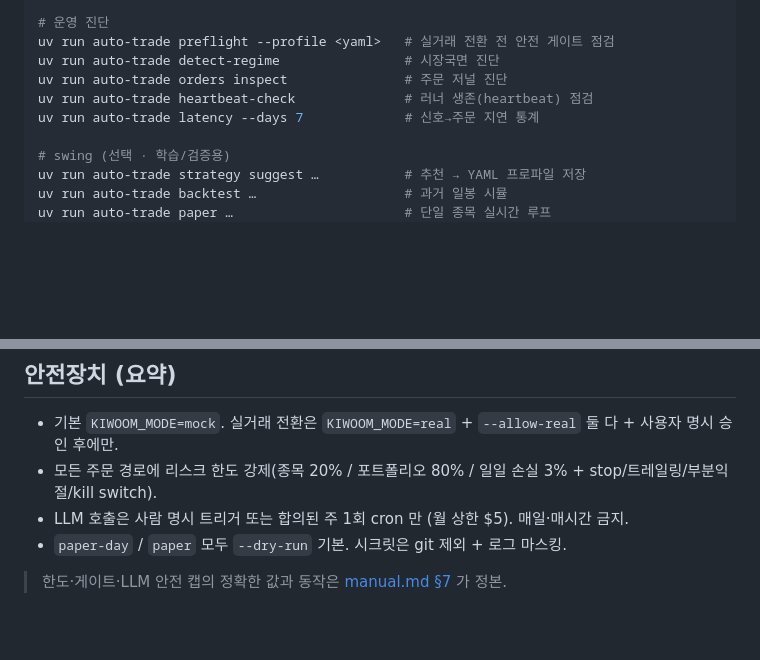
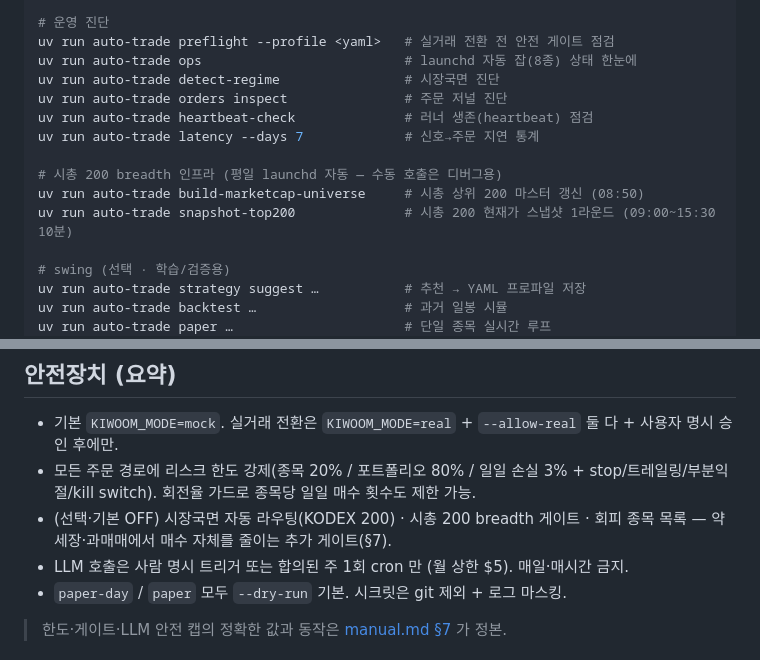
Before and after one commit to Mizeloble/auto-stock-trading, a Markdown page: README.md, 2 parts joined by grey strips. Rendered like a GitHub page; blank space fills up the shorter version.

```diff
--- a/README.md
+++ b/README.md
@@ -34,10 +34,15 @@ uv run auto-trade dashboard                    # 결과 분석 웹 대시보드
 
 # 운영 진단
 uv run auto-trade preflight --profile <yaml>   # 실거래 전환 전 안전 게이트 점검
+uv run auto-trade ops                          # launchd 자동 잡(8종) 상태 한눈에
 uv run auto-trade detect-regime                # 시장국면 진단
 uv run auto-trade orders inspect               # 주문 저널 진단
 uv run auto-trade heartbeat-check              # 러너 생존(heartbeat) 점검
 uv run auto-trade latency --days 7             # 신호→주문 지연 통계
+
+# 시총 200 breadth 인프라 (평일 launchd 자동 — 수동 호출은 디버그용)
+uv run auto-trade build-marketcap-universe     # 시총 상위 200 마스터 갱신 (08:50)
+uv run auto-trade snapshot-top200              # 시총 200 현재가 스냅샷 1라운드 (09:00~15:30 10분)
 
 # swing (선택 · 학습/검증용)
 uv run auto-trade strategy suggest …           # 추천 → YAML 프로파일 저장
@@ -67,7 +72,8 @@ uv run auto-trade strategy advise …            # (LLM) 프로파일 조정
 ## 안전장치 (요약)
 
 - 기본 `KIWOOM_MODE=mock`. 실거래 전환은 `KIWOOM_MODE=real` + `--allow-real` 둘 다 + 사용자 명시 승인 후에만.
-- 모든 주문 경로에 리스크 한도 강제(종목 20% / 포트폴리오 80% / 일일 손실 3% + stop/트레일링/부분익절/kill switch).
+- 모든 주문 경로에 리스크 한도 강제(종목 20% / 포트폴리오 80% / 일일 손실 3% + stop/트레일링/부분익절/kill switch). 회전율 가드로 종목당 일일 매수 횟수도 제한 가능.
+- (선택·기본 OFF) 시장국면 자동 라우팅(KODEX 200) · 시총 200 breadth 게이트 · 회피 종목 목록 — 약세장·과매매에서 매수 자체를 줄이는 추가 게이트(§7).
 - LLM 호출은 사람 명시 트리거 또는 합의된 주 1회 cron 만 (월 상한 $5). 매일·매시간 금지.
 - `paper-day` / `paper` 모두 `--dry-run` 기본. 시크릿은 git 제외 + 로그 마스킹.
 
```
Also changed, not shown: manual.md (+40 -6 lines), scripts/launchd/README.md (+8 -2 lines).
